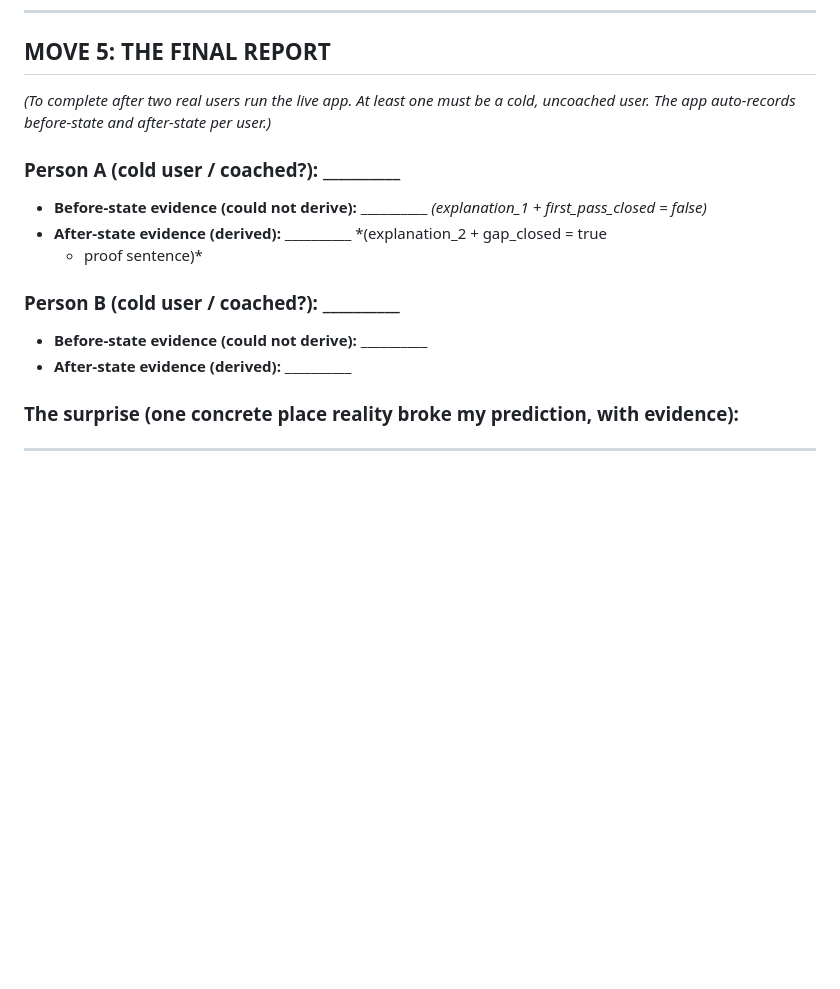
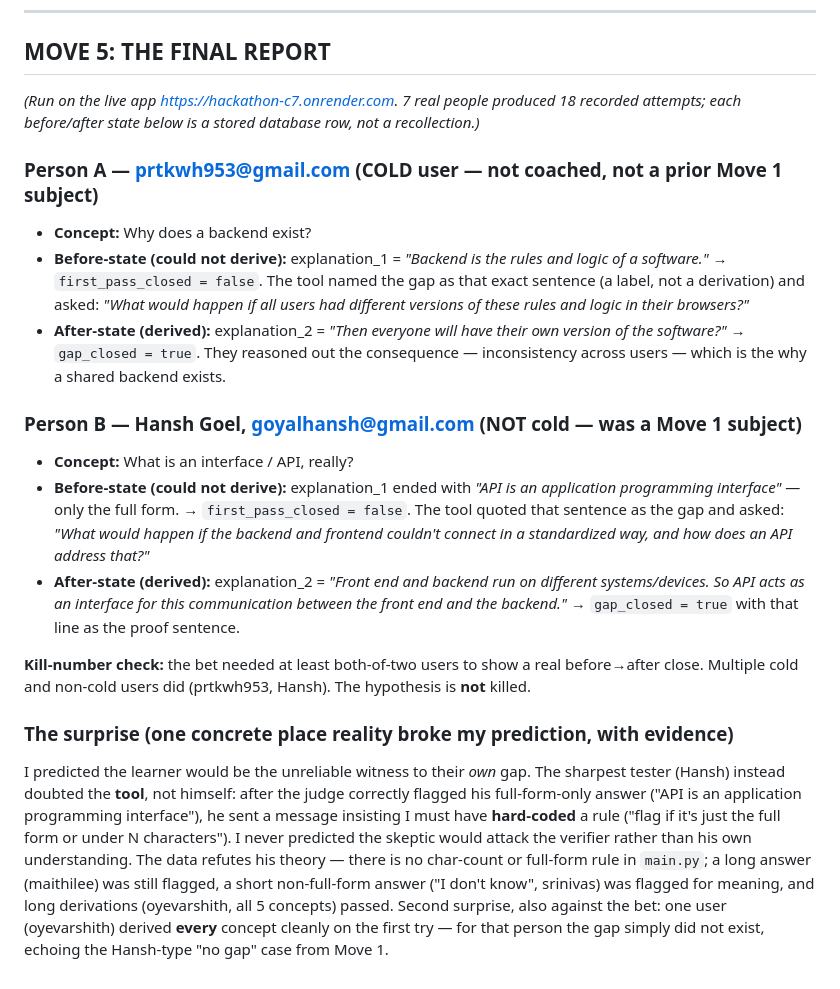
Before and after one commit to mayuragrawal2008/hackathon-c7, a Markdown page: SUBMISSION.md, the part around the change. GitHub-like rendering; blank space fills up the shorter version.

Commit message:
Move 5: real-user before/after evidence + the surprise (skeptic attacks the verifier)

```diff
--- a/SUBMISSION.md
+++ b/SUBMISSION.md
@@ -90,18 +90,44 @@ load-bearing link is `attempts.gap_closed` — the named gap to its second-pass
 ---
 
 ## MOVE 5: THE FINAL REPORT
-*(To complete after two real users run the live app. At least one must be a cold,
-uncoached user. The app auto-records before-state and after-state per user.)*
+*(Run on the live app https://hackathon-c7.onrender.com. 7 real people produced 18
+recorded attempts; each before/after state below is a stored database row, not a
+recollection.)*
 
-### Person A (cold user / coached?): __________
-- **Before-state evidence (could not derive):** __________  *(explanation_1 +
-  first_pass_closed = false)*
-- **After-state evidence (derived):** __________  *(explanation_2 + gap_closed = true
-  + proof sentence)*
+### Person A — prtkwh953@gmail.com (COLD user — not coached, not a prior Move 1 subject)
+- **Concept:** Why does a backend exist?
+- **Before-state (could not derive):** explanation_1 = *"Backend is the rules and logic
+  of a software."* → `first_pass_closed = false`. The tool named the gap as that exact
+  sentence (a label, not a derivation) and asked: *"What would happen if all users had
+  different versions of these rules and logic in their browsers?"*
+- **After-state (derived):** explanation_2 = *"Then everyone will have their own version
+  of the software?"* → `gap_closed = true`. They reasoned out the consequence —
+  inconsistency across users — which is the why a shared backend exists.
 
-### Person B (cold user / coached?): __________
-- **Before-state evidence (could not derive):** __________
-- **After-state evidence (derived):** __________
+### Person B — Hansh Goel, goyalhansh@gmail.com (NOT cold — was a Move 1 subject)
+- **Concept:** What is an interface / API, really?
+- **Before-state (could not derive):** explanation_1 ended with *"API is an application
+  programming interface"* — only the full form. → `first_pass_closed = false`. The tool
+  quoted that sentence as the gap and asked: *"What would happen if the backend and
+  frontend couldn't connect in a standardized way, and how does an API address that?"*
+- **After-state (derived):** explanation_2 = *"Front end and backend run on different
+  systems/devices. So API acts as an interface for this communication between the front
+  end and the backend."* → `gap_closed = true` with that line as the proof sentence.
 
-### The surprise (one concrete place reality broke my prediction, with evidence):
-__________
+**Kill-number check:** the bet needed at least both-of-two users to show a real
+before→after close. Multiple cold and non-cold users did (prtkwh953, Hansh). The
+hypothesis is **not** killed.
+
+### The surprise (one concrete place reality broke my prediction, with evidence)
+I predicted the learner would be the unreliable witness to their *own* gap. The
+sharpest tester (Hansh) instead doubted the **tool**, not himself: after the judge
+correctly flagged his full-form-only answer ("API is an application programming
+interface"), he sent a message insisting I must have **hard-coded** a rule
+("flag if it's just the full form or under N characters"). I never predicted the
+skeptic would attack the verifier rather than his own understanding. The data
+refutes his theory — there is no char-count or full-form rule in `main.py`; a long
+answer (maithilee) was still flagged, a short non-full-form answer ("I don't know",
+srinivas) was flagged for meaning, and long derivations (oyevarshith, all 5 concepts)
+passed. Second surprise, also against the bet: one user (oyevarshith) derived **every**
+concept cleanly on the first try — for that person the gap simply did not exist,
+echoing the Hansh-type "no gap" case from Move 1.
```
